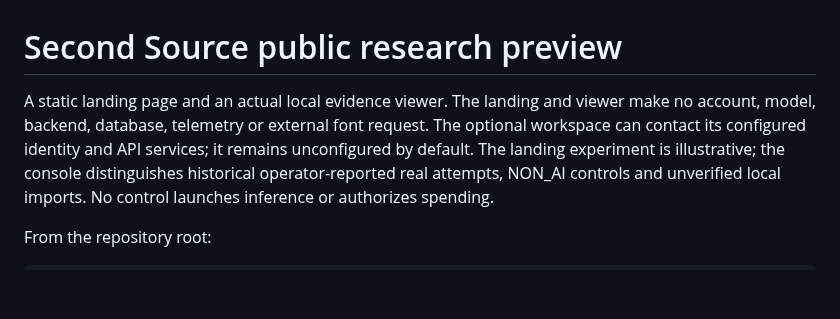
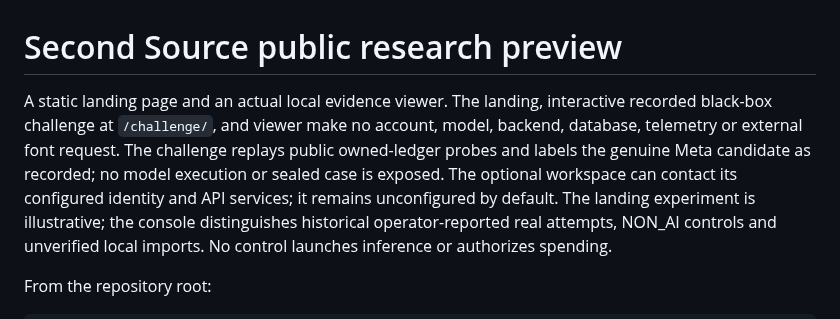
Before and after one commit to Ankit6149/second-source, a Markdown page: web/README.md, the part around the change. GitHub-like rendering; blank space fills up the shorter version.

Commit message:
Document judge challenge and evidence-only runtime

```diff
--- a/web/README.md
+++ b/web/README.md
@@ -1,8 +1,9 @@
 # Second Source public research preview
 
-A static landing page and an actual local evidence viewer. The landing and
+A static landing page and an actual local evidence viewer. The landing, interactive recorded black-box challenge at `/challenge/`, and
 viewer make no account, model, backend, database, telemetry or external font
-request. The optional workspace can contact its configured identity and API
+request. The challenge replays public owned-ledger probes and labels the genuine Meta
+candidate as recorded; no model execution or sealed case is exposed. The optional workspace can contact its configured identity and API
 services; it remains unconfigured by default.
 The landing experiment is illustrative; the console distinguishes historical
 operator-reported real attempts, NON_AI controls and unverified local imports.
```
